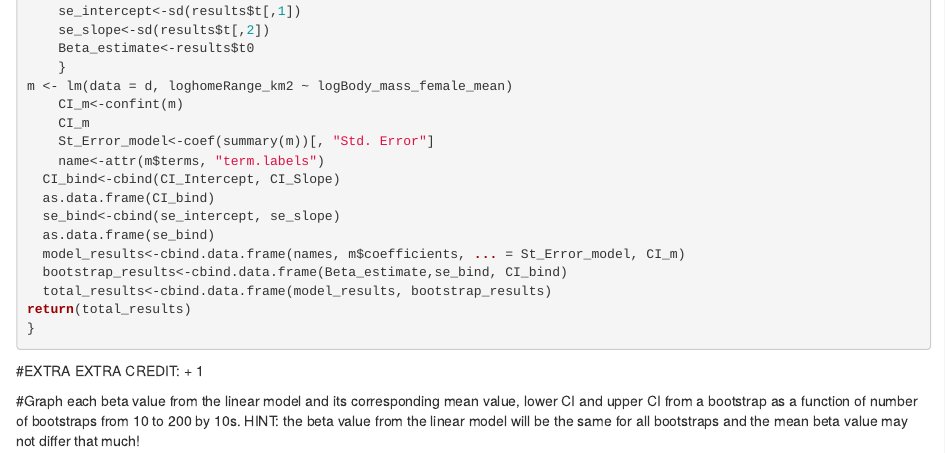
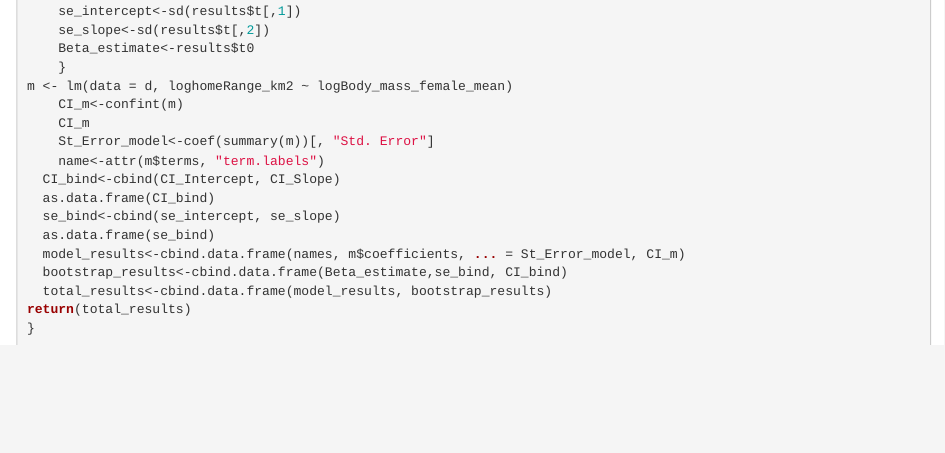
Before and after one commit to geochemica/Homework-Number-5, an R Markdown document (Homework-Number-5.Rmd): the page in a window 1100 px wide, from 4450 px down. Rendered offline with R 4.5, knitr and Pandoc, with nearby package versions; some code elsewhere in the file could not run offline.

Commit message:
Complete for now

````diff
--- a/Homework-Number-5.Rmd
+++ b/Homework-Number-5.Rmd
@@ -171,11 +171,3 @@ m <- lm(data = d, loghomeRange_km2 ~ logBody_mass_female_mean)
 return(total_results)
 }
 ```
-
-
-#EXTRA EXTRA CREDIT: + 1
-```{r}
-
-```
-
-#Graph each beta value from the linear model and its corresponding mean value, lower CI and upper CI from a bootstrap as a function of number of bootstraps from 10 to 200 by 10s. HINT: the beta value from the linear model will be the same for all bootstraps and the mean beta value may not differ that much!
````
